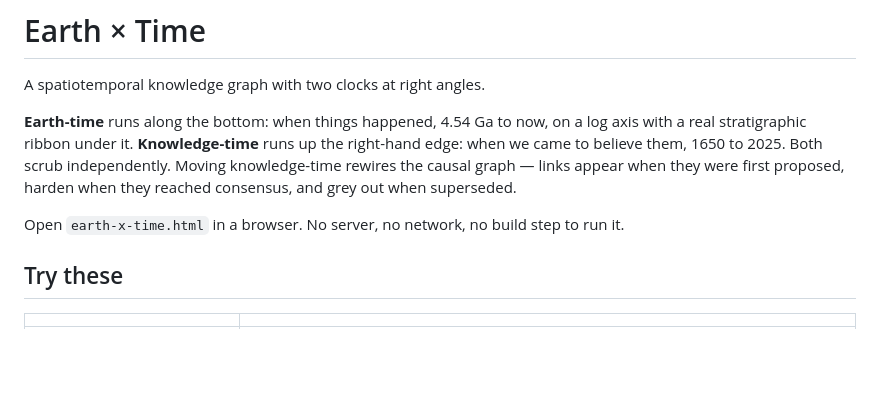
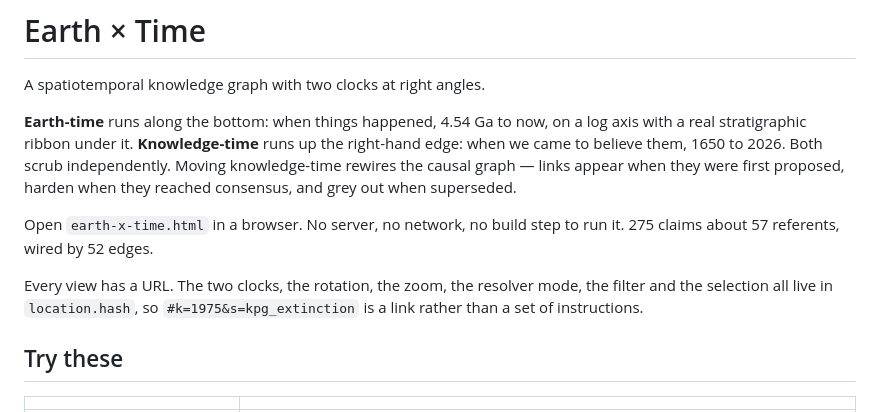
Before and after one commit to Kejjeh/earth-x-time, a Markdown page: README.md, the part around one of its changes. GitHub-like rendering; blank space fills up the shorter version.

```diff
--- a/README.md
+++ b/README.md
@@ -4,13 +4,17 @@ A spatiotemporal knowledge graph with two clocks at right angles.
 
 **Earth-time** runs along the bottom: when things happened, 4.54 Ga to now, on a
 log axis with a real stratigraphic ribbon under it. **Knowledge-time** runs up
-the right-hand edge: when we came to believe them, 1650 to 2025. Both scrub
+the right-hand edge: when we came to believe them, 1650 to 2026. Both scrub
 independently. Moving knowledge-time rewires the causal graph — links appear
 when they were first proposed, harden when they reached consensus, and grey out
 when superseded.
 
 Open `earth-x-time.html` in a browser. No server, no network, no build step to
-run it.
+run it. 275 claims about 57 referents, wired by 52 edges.
+
+Every view has a URL. The two clocks, the rotation, the zoom, the resolver mode,
+the filter and the selection all live in `location.hash`, so
+`#k=1975&s=kpg_extinction` is a link rather than a set of instructions.
 
 ## Try these
 
```
Also changed, not shown: other parts of README.md (+44 -9 lines).
